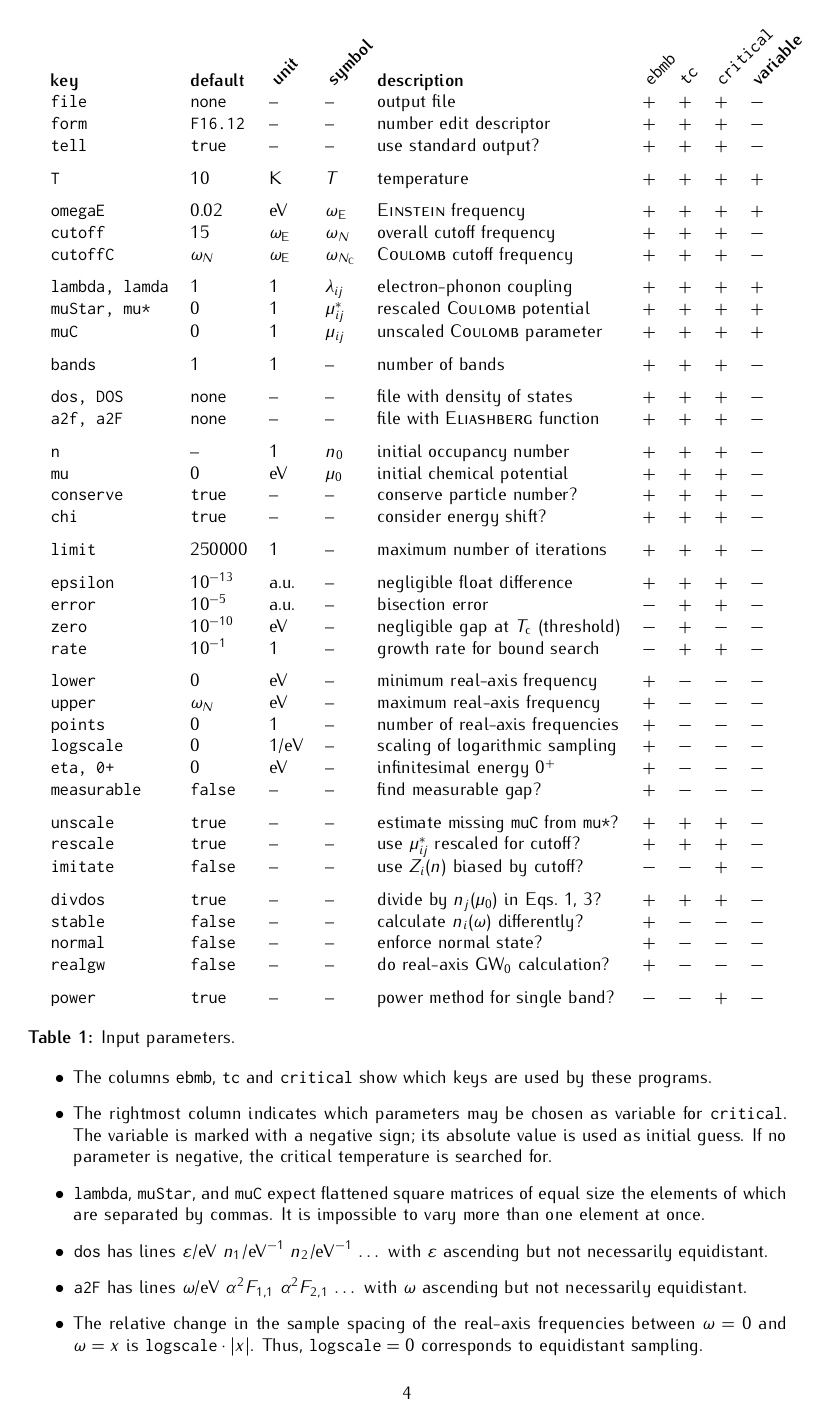
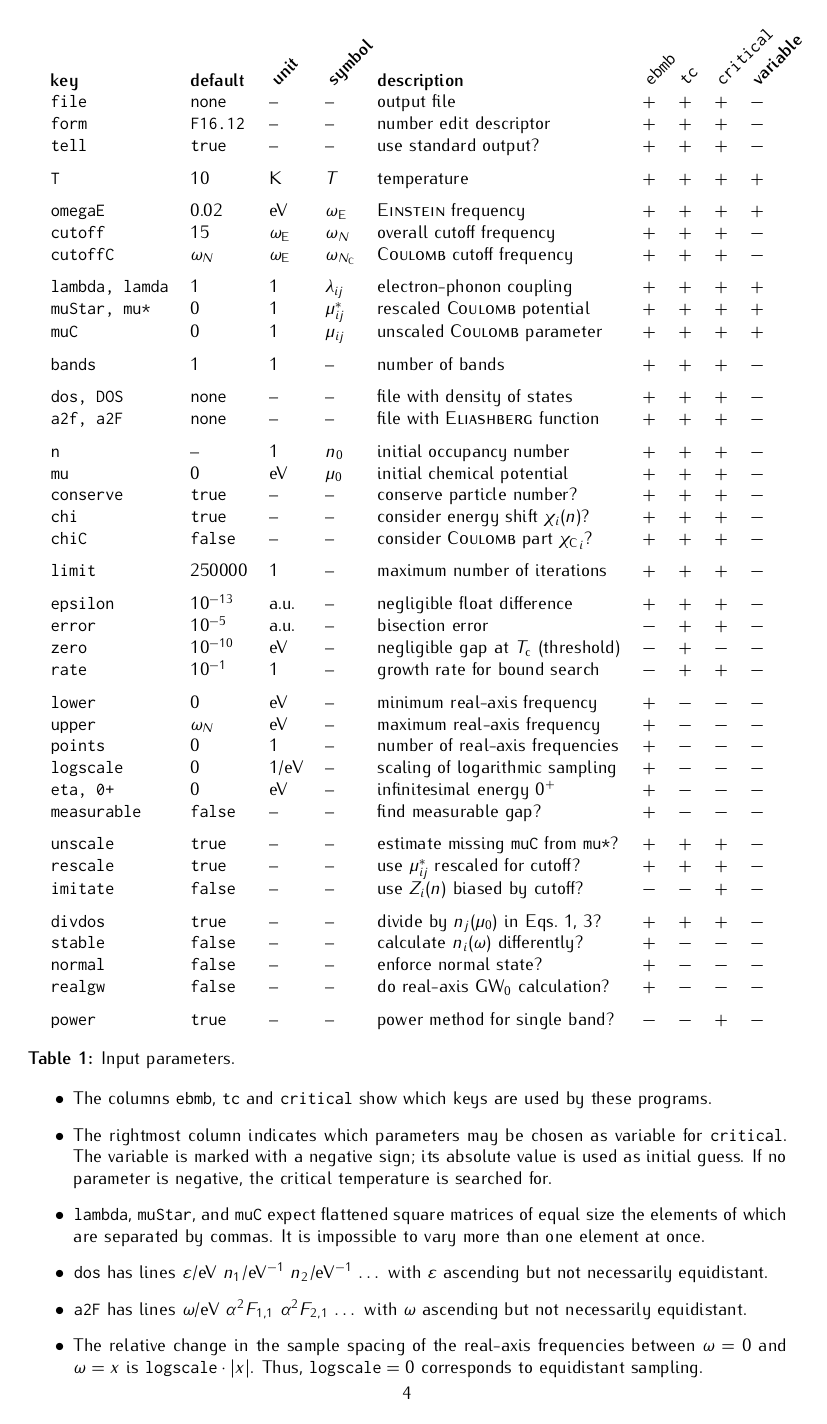
Before and after one commit to janberges/ebmb, a LaTeX document (manual/ebmb.tex): page 4 of 5. Compiled offline with pdfLaTeX.

Commit message:
Consider Coulomb contribution to energy shift

```diff
--- a/manual/ebmb.tex
+++ b/manual/ebmb.tex
@@ -386,7 +386,8 @@
          \tt n             & --          & 1                & $n_0$               & initial occupancy number                   & $+$ & $+$ & $+$ & $-$ \\
          \tt mu            & 0           & eV               & $\mu_0$             & initial chemical potential                 & $+$ & $+$ & $+$ & $-$ \\
          \tt conserve      & \tt true    & --               & --                  & conserve particle number?                  & $+$ & $+$ & $+$ & $-$ \\
-         \tt chi           & \tt true    & --               & --                  & consider energy shift?                     & $+$ & $+$ & $+$ & $-$ \\[\gap]
+         \tt chi           & \tt true    & --               & --                  & consider energy shift $\chi_i(n)$?         & $+$ & $+$ & $+$ & $-$ \\
+         \tt chiC          & \tt false   & --               & --           & consider \textsc{Coulomb} part ${\chi \sub C}_i$? & $+$ & $+$ & $+$ & $-$ \\[\gap]
          \tt limit         & 250000      & 1                & --                  & maximum number of iterations               & $+$ & $+$ & $+$ & $-$ \\[\gap]
          \tt epsilon       & $10^{-13}$  & a.u.             & --                  & negligible float difference                & $+$ & $+$ & $+$ & $-$ \\
          \tt error         & $10^{-5}$   & a.u.             & --                  & bisection error                            & $-$ & $+$ & $+$ & $-$ \\
```
Also changed, not shown: 3 other files.
